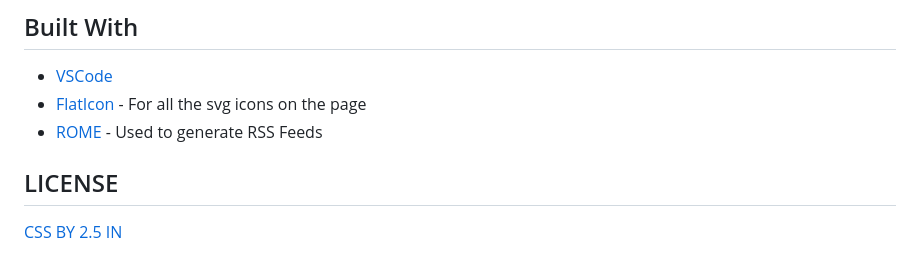
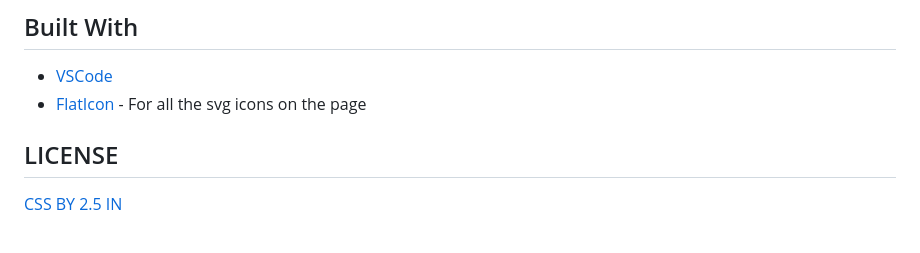
Before and after one commit to abh153k/profile-cards, a Markdown page: README.md, the part around the change printed below. Drawn GitHub-style.

```diff
--- a/README.md
+++ b/README.md
@@ -12,7 +14,6 @@ It's not ready for anything. I just wanted to learn Figma. However, I learned se
 
 * [VSCode](https://code.visualstudio.com/)
 * [FlatIcon](https://www.flaticon.com/) - For all the svg icons on the page
-* [ROME](https://rometools.github.io/rome/) - Used to generate RSS Feeds
 
 ## LICENSE
 [CSS BY 2.5 IN](https://creativecommons.org/licenses/by/2.5/in/)
```
Also changed, not shown: other parts of README.md (+3 -1 lines), screenshot.png (added), 1 other file.
